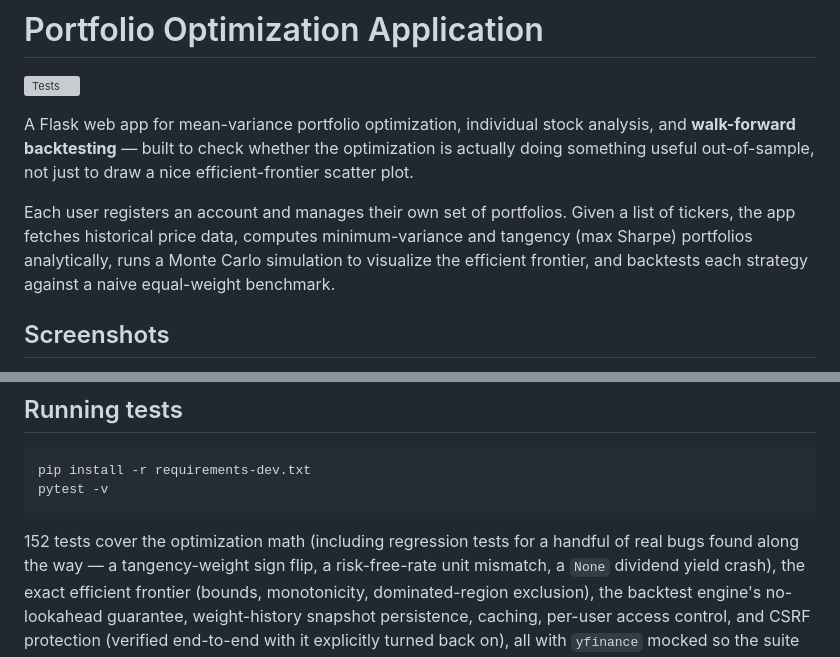
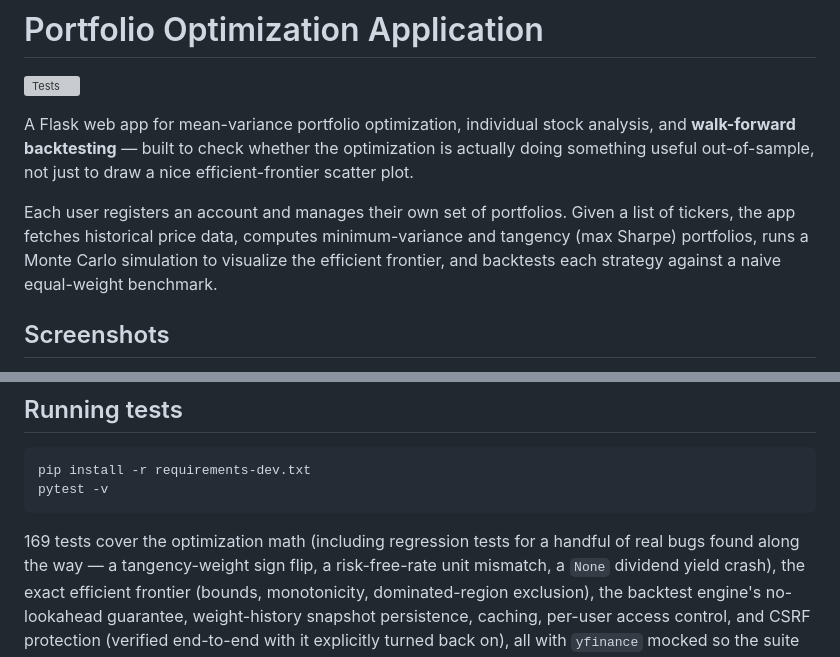
Before and after one commit to marvinwong12/Portfolio-Optimization-Application, a Markdown page: README.md, 2 parts joined by grey strips. Rendered like a GitHub page; grey boxes are pictures that could not be loaded.

````diff
--- a/README.md
+++ b/README.md
@@ -9,7 +9,7 @@ draw a nice efficient-frontier scatter plot.
 
 Each user registers an account and manages their own set of portfolios.
 Given a list of tickers, the app fetches historical price data, computes
-minimum-variance and tangency (max Sharpe) portfolios analytically, runs a
+minimum-variance and tangency (max Sharpe) portfolios, runs a
 Monte Carlo simulation to visualize the efficient frontier, and backtests
 each strategy against a naive equal-weight benchmark.
 
@@ -168,7 +176,7 @@ pip install -r requirements-dev.txt
 pytest -v
 ```
 
-152 tests cover the optimization math (including regression tests for a
+169 tests cover the optimization math (including regression tests for a
 handful of real bugs found along the way — a tangency-weight sign flip, a
 risk-free-rate unit mismatch, a `None` dividend yield crash), the exact
 efficient frontier (bounds, monotonicity, dominated-region exclusion), the
````
Also changed, not shown: other parts of README.md (+23 -15 lines), docs/screenshots/backtest_comparison.png, 6 other files.
